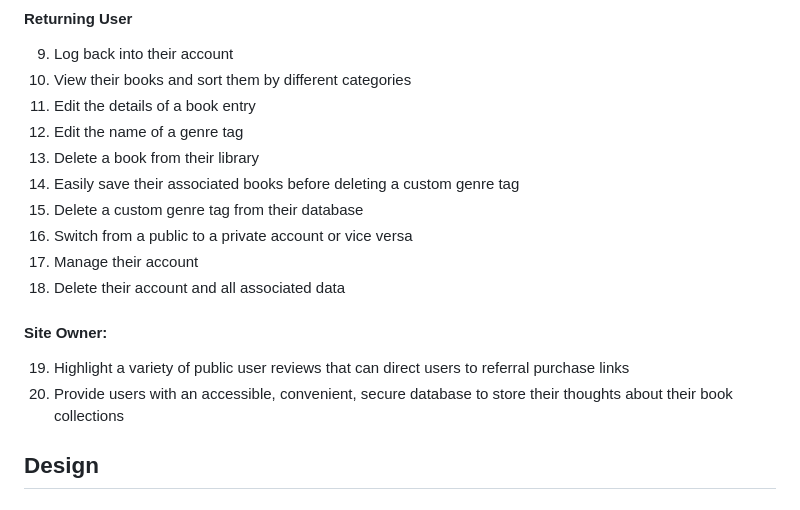
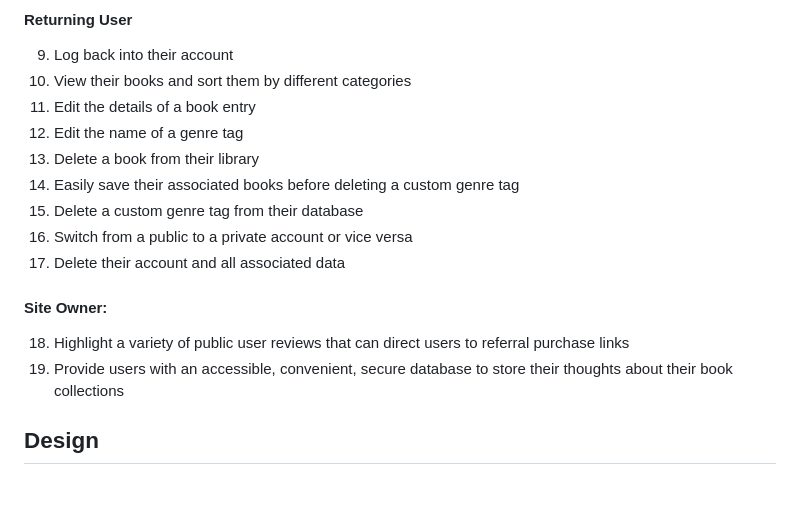
Before and after one commit to amorychambers/ci-ms3-backend, a Markdown page: README.md, the part around the change printed below. Rendered like a GitHub page.

```diff
--- a/README.md
+++ b/README.md
@@ -90,13 +90,12 @@ This is a community-focused online library where users can create their own cust
 14. Easily save their associated books before deleting a custom genre tag
 15. Delete a custom genre tag from their database
 16. Switch from a public to a private account or vice versa
-17. Manage their account
-18. Delete their account and all associated data
+17. Delete their account and all associated data
 
 #### Site Owner:
 
-19. Highlight a variety of public user reviews that can direct users to referral purchase links
-20. Provide users with an accessible, convenient, secure database to store their thoughts about their book collections
+18. Highlight a variety of public user reviews that can direct users to referral purchase links
+19. Provide users with an accessible, convenient, secure database to store their thoughts about their book collections
 
 ## Design
 
```
Also changed, not shown: other parts of README.md (+34 -0 lines), docs/user-stories/testing-story-nineteen.gif (added), docs/user-stories/testing-story-seventeen.gif (added), 3 other files.
